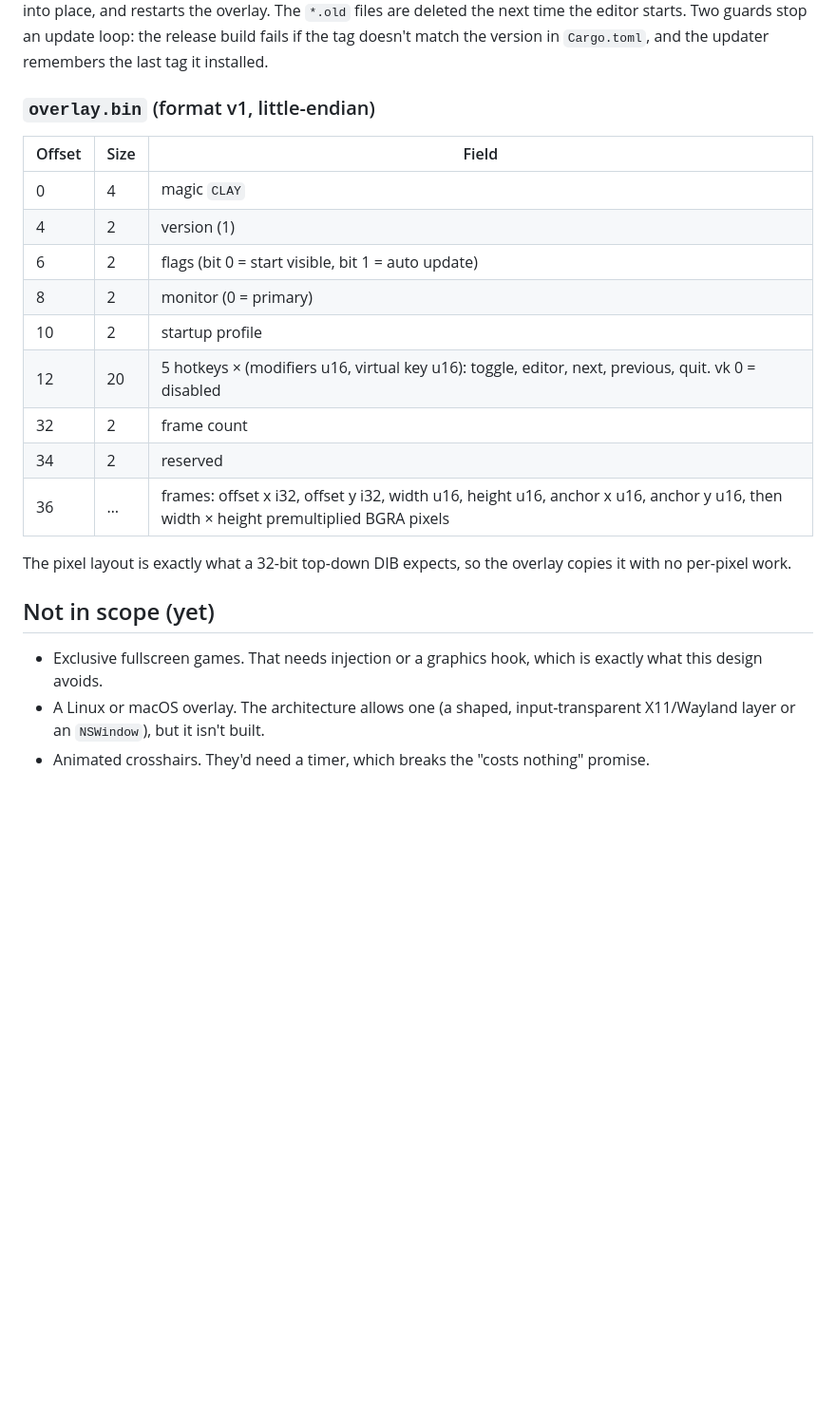
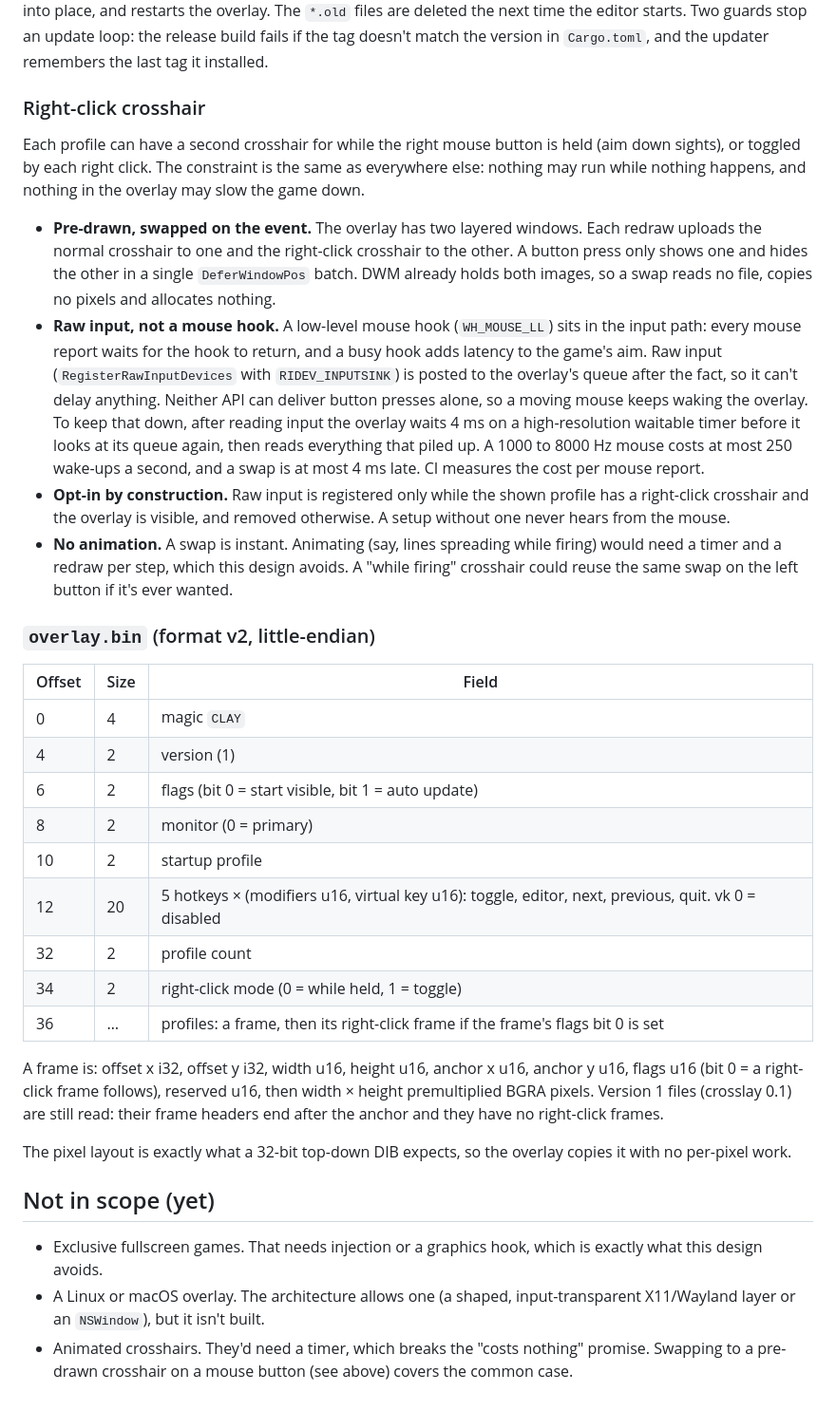
Before and after one commit to tacobellerontop-sudo/crosslay, a Markdown page: idea.md, the part around the change. Shown at 95% size. Drawn GitHub-style; blank space fills up the shorter version.

```diff
--- a/idea.md
+++ b/idea.md
@@ -94,7 +94,32 @@ running exe but not overwriting it), moves the new ones into place, and restarts
 release build fails if the tag doesn't match the version in `Cargo.toml`, and the updater
 remembers the last tag it installed.
 
-### `overlay.bin` (format v1, little-endian)
+### Right-click crosshair
+
+Each profile can have a second crosshair for while the right mouse button is held (aim down
+sights), or toggled by each right click. The constraint is the same as everywhere else: nothing
+may run while nothing happens, and nothing in the overlay may slow the game down.
+
+- **Pre-drawn, swapped on the event.** The overlay has two layered windows. Each redraw uploads
+  the normal crosshair to one and the right-click crosshair to the other. A button press only
+  shows one and hides the other in a single `DeferWindowPos` batch. DWM already holds both
+  images, so a swap reads no file, copies no pixels and allocates nothing.
+- **Raw input, not a mouse hook.** A low-level mouse hook (`WH_MOUSE_LL`) sits in the input path:
+  every mouse report waits for the hook to return, and a busy hook adds latency to the game's
+  aim. Raw input (`RegisterRawInputDevices` with `RIDEV_INPUTSINK`) is posted to the overlay's
+  queue after the fact, so it can't delay anything. Neither API can deliver button presses
+  alone, so a moving mouse keeps waking the overlay. To keep that down, after reading input the
+  overlay waits 4 ms on a high-resolution waitable timer before it looks at its queue again,
+  then reads everything that piled up. A 1000 to 8000 Hz mouse costs at most 250 wake-ups a
+  second, and a swap is at most 4 ms late. CI measures the cost per mouse report.
+- **Opt-in by construction.** Raw input is registered only while the shown profile has a
+  right-click crosshair and the overlay is visible, and removed otherwise. A setup without one
+  never hears from the mouse.
+- **No animation.** A swap is instant. Animating (say, lines spreading while firing) would need
+  a timer and a redraw per step, which this design avoids. A "while firing" crosshair could reuse
+  the same swap on the left button if it's ever wanted.
+
+### `overlay.bin` (format v2, little-endian)
 
 | Offset | Size | Field |
 |---|---|---|
@@ -104,9 +129,14 @@ remembers the last tag it installed.
 | 8 | 2 | monitor (0 = primary) |
 | 10 | 2 | startup profile |
 | 12 | 20 | 5 hotkeys × (modifiers u16, virtual key u16): toggle, editor, next, previous, quit. vk 0 = disabled |
-| 32 | 2 | frame count |
-| 34 | 2 | reserved |
-| 36 | … | frames: offset x i32, offset y i32, width u16, height u16, anchor x u16, anchor y u16, then width × height premultiplied BGRA pixels |
+| 32 | 2 | profile count |
+| 34 | 2 | right-click mode (0 = while held, 1 = toggle) |
+| 36 | … | profiles: a frame, then its right-click frame if the frame's flags bit 0 is set |
+
+A frame is: offset x i32, offset y i32, width u16, height u16, anchor x u16, anchor y u16,
+flags u16 (bit 0 = a right-click frame follows), reserved u16, then width × height premultiplied
+BGRA pixels. Version 1 files (crosslay 0.1) are still read: their frame headers end after the
+anchor and they have no right-click frames.
 
 The pixel layout is exactly what a 32-bit top-down DIB expects, so the overlay copies it with no
 per-pixel work.
@@ -117,4 +147,5 @@ per-pixel work.
   design avoids.
 - A Linux or macOS overlay. The architecture allows one (a shaped, input-transparent X11/Wayland
   layer or an `NSWindow`), but it isn't built.
-- Animated crosshairs. They'd need a timer, which breaks the "costs nothing" promise.
+- Animated crosshairs. They'd need a timer, which breaks the "costs nothing" promise. Swapping
+  to a pre-drawn crosshair on a mouse button (see above) covers the common case.
```
Also changed, not shown: README.md (+40 -4 lines), docs/right-click.png (added), 11 other files.
